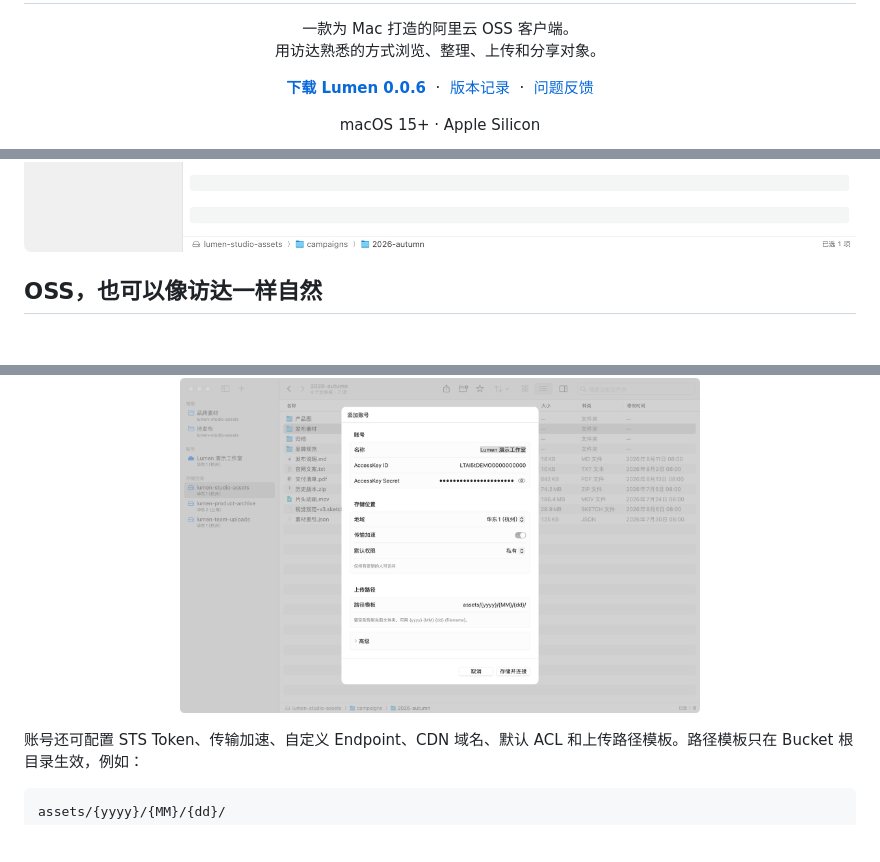
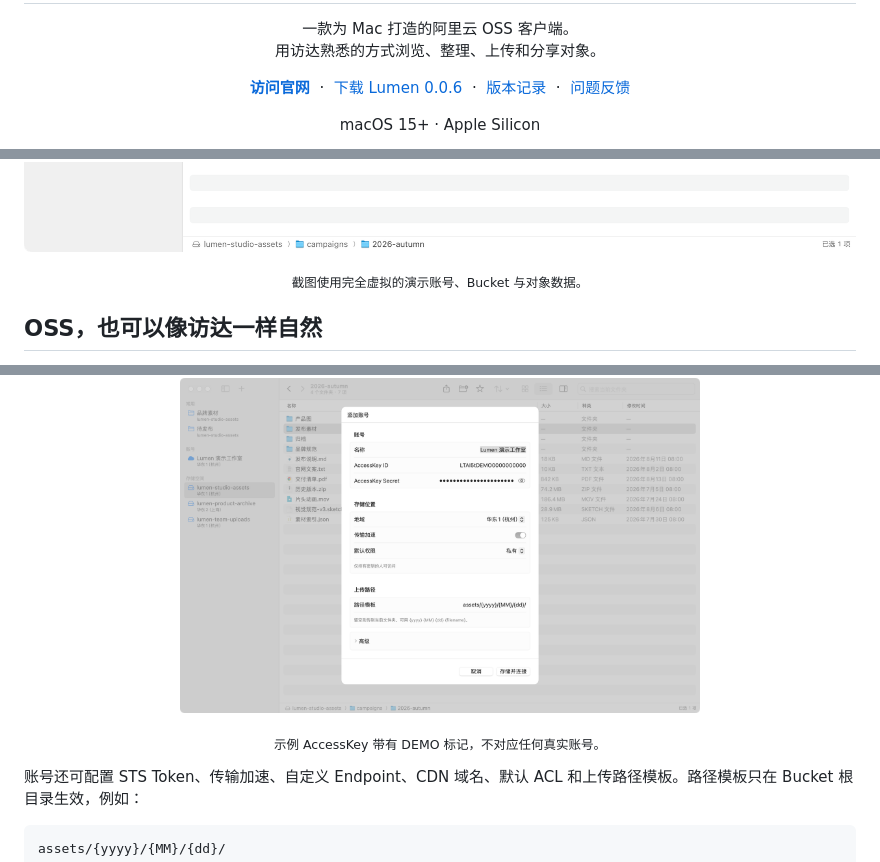
Before and after one commit to ihopefulChina/Lumen, a Markdown page: README.md, 3 parts joined by grey strips. Rendered like a GitHub page; blank space fills up the shorter version.

```diff
--- a/README.md
+++ b/README.md
@@ -10,7 +10,9 @@
 </p>
 
 <p align="center">
-  <a href="https://github.com/ihopefulChina/Lumen/releases/latest/download/Lumen-0.0.6.dmg"><strong>下载 Lumen 0.0.6</strong></a>
+  <a href="https://ihopefulchina.github.io/Lumen/"><strong>访问官网</strong></a>
+  &nbsp;·&nbsp;
+  <a href="https://github.com/ihopefulChina/Lumen/releases/latest/download/Lumen-0.0.6.dmg">下载 Lumen 0.0.6</a>
   &nbsp;·&nbsp;
   <a href="https://github.com/ihopefulChina/Lumen/releases">版本记录</a>
   &nbsp;·&nbsp;
@@ -24,6 +26,8 @@
 <p align="center">
   <img src="docs/browser.png" alt="Lumen 的对象浏览窗口" width="920">
 </p>
+
+<p align="center"><sub>截图使用完全虚拟的演示账号、Bucket 与对象数据。</sub></p>
 
 ## OSS，也可以像访达一样自然
 
@@ -71,6 +75,8 @@ Lumen 把账号、Bucket、文件和对象信息放进一个原生 macOS 窗口
 <p align="center">
   <img src="docs/account.png" alt="在 Lumen 中添加 OSS 账号" width="520">
 </p>
+
+<p align="center"><sub>示例 AccessKey 带有 DEMO 标记，不对应任何真实账号。</sub></p>
 
 账号还可配置 STS Token、传输加速、自定义 Endpoint、CDN 域名、默认 ACL 和上传路径模板。路径模板只在 Bucket 根目录生效，例如：
 
```
Also changed, not shown: website/assets/account.png (added), website/assets/browser.png (added), website/assets/lumen-favicon.png (added), website/assets/lumen-icon.png (added), 8 other files.
